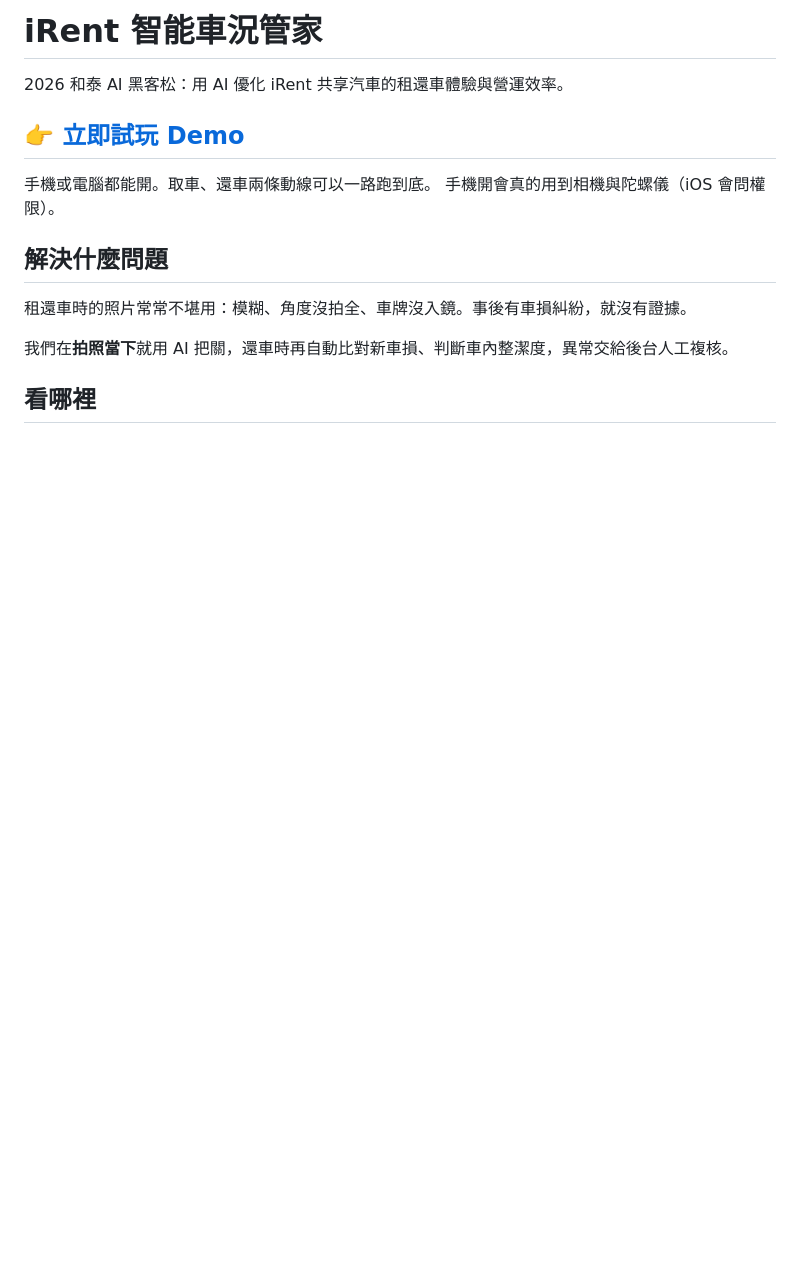
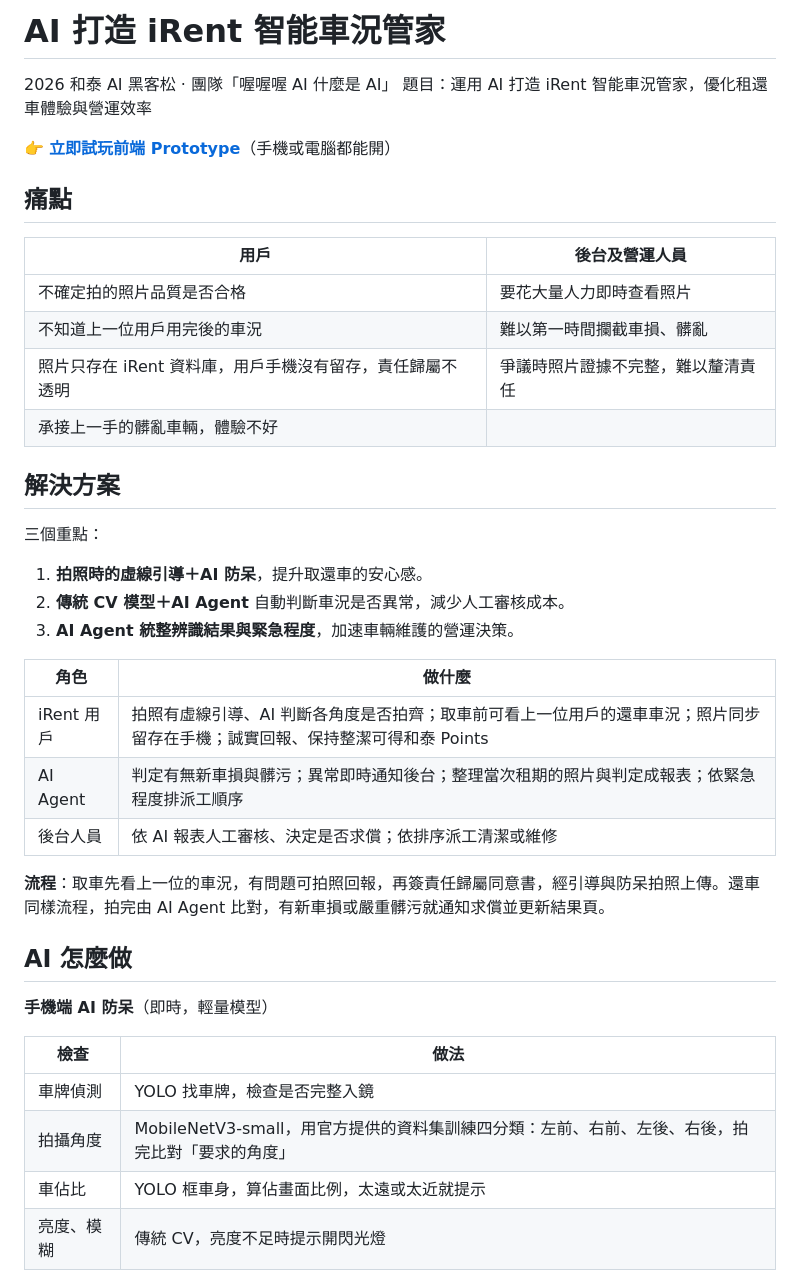
Before and after one commit to cyr0109/hotai-irent, a Markdown page: README.md, the part around one of its changes. Rendered like a GitHub page; blank space fills up the shorter version.

Commit message:
README 改依簡報 iRent Final 的故事線重寫，AI 技術架構對齊 Hotai GPT / ORB
🤖 Generated with [Claude Code](https://claude.ai/code)

```diff
--- a/README.md
+++ b/README.md
@@ -1,16 +1,42 @@
-# iRent 智能車況管家
+# AI 打造 iRent 智能車況管家
 
-2026 和泰 AI 黑客松：用 AI 優化 iRent 共享汽車的租還車體驗與營運效率。
+2026 和泰 AI 黑客松 · 團隊「喔喔喔 AI 什麼是 AI」
+題目：運用 AI 打造 iRent 智能車況管家，優化租還車體驗與營運效率
 
-## 👉 [立即試玩 Demo](https://cyr0109.github.io/hotai-irent/home/)
+👉 **[立即試玩前端 Prototype](https://cyr0109.github.io/hotai-irent/home/)**（手機或電腦都能開）
 
-手機或電腦都能開。取車、還車兩條動線可以一路跑到底。
-手機開會真的用到相機與陀螺儀（iOS 會問權限）。
+## 痛點
 
-## 解決什麼問題
+| 用戶 | 後台及營運人員 |
+|---|---|
+| 不確定拍的照片品質是否合格 | 要花大量人力即時查看照片 |
+| 不知道上一位用戶用完後的車況 | 難以第一時間攔截車損、髒亂 |
+| 照片只存在 iRent 資料庫，用戶手機沒有留存，責任歸屬不透明 | 爭議時照片證據不完整，難以釐清責任 |
+| 承接上一手的髒亂車輛，體驗不好 | |
 
-租還車時的照片常常不堪用：模糊、角度沒拍全、車牌沒入鏡。事後有車損糾紛，就沒有證據。
+## 解決方案
 
-我們在**拍照當下**就用 AI 把關，還車時再自動比對新車損、判斷車內整潔度，異常交給後台人工複核。
+三個重點：
+1. **拍照時的虛線引導＋AI 防呆**，提升取還車的安心感。
+2. **傳統 CV 模型＋AI Agent** 自動判斷車況是否異常，減少人工審核成本。
+3. **AI Agent 統整辨識結果與緊急程度**，加速車輛維護的營運決策。
 
-## 看哪裡
+| 角色 | 做什麼 |
+|---|---|
+| iRent 用戶 | 拍照有虛線引導、AI 判斷各角度是否拍齊；取車前可看上一位用戶的還車車況；照片同步留存在手機；誠實回報、保持整潔可得和泰 Points |
+| AI Agent | 判定有無新車損與髒污；異常即時通知後台；整理當次租期的照片與判定成報表；依緊急程度排派工順序 |
+| 後台人員 | 依 AI 報表人工審核、決定是否求償；依排序派工清潔或維修 |
+
+**流程**：取車先看上一位的車況，有問題可拍照回報，再簽責任歸屬同意書，經引導與防呆拍照上傳。還車同樣流程，拍完由 AI Agent 比對，有新車損或嚴重髒污就通知求償並更新結果頁。
+
+## AI 怎麼做
+
+**手機端 AI 防呆**（即時，輕量模型）
+
+| 檢查 | 做法 |
+|---|---|
+| 車牌偵測 | YOLO 找車牌，檢查是否完整入鏡 |
+| 拍攝角度 | MobileNetV3-small，用官方提供的資料集訓練四分類：左前、右前、左後、右後，拍完比對「要求的角度」 |
+| 車佔比 | YOLO 框車身，算佔畫面比例，太遠或太近就提示 |
+| 亮度、模糊 | 傳統 CV，亮度不足時提示開閃光燈 |
+
```
Also changed, not shown: other parts of README.md (+62 -28 lines), docs/AI技術架構.md (+7 -6 lines).
